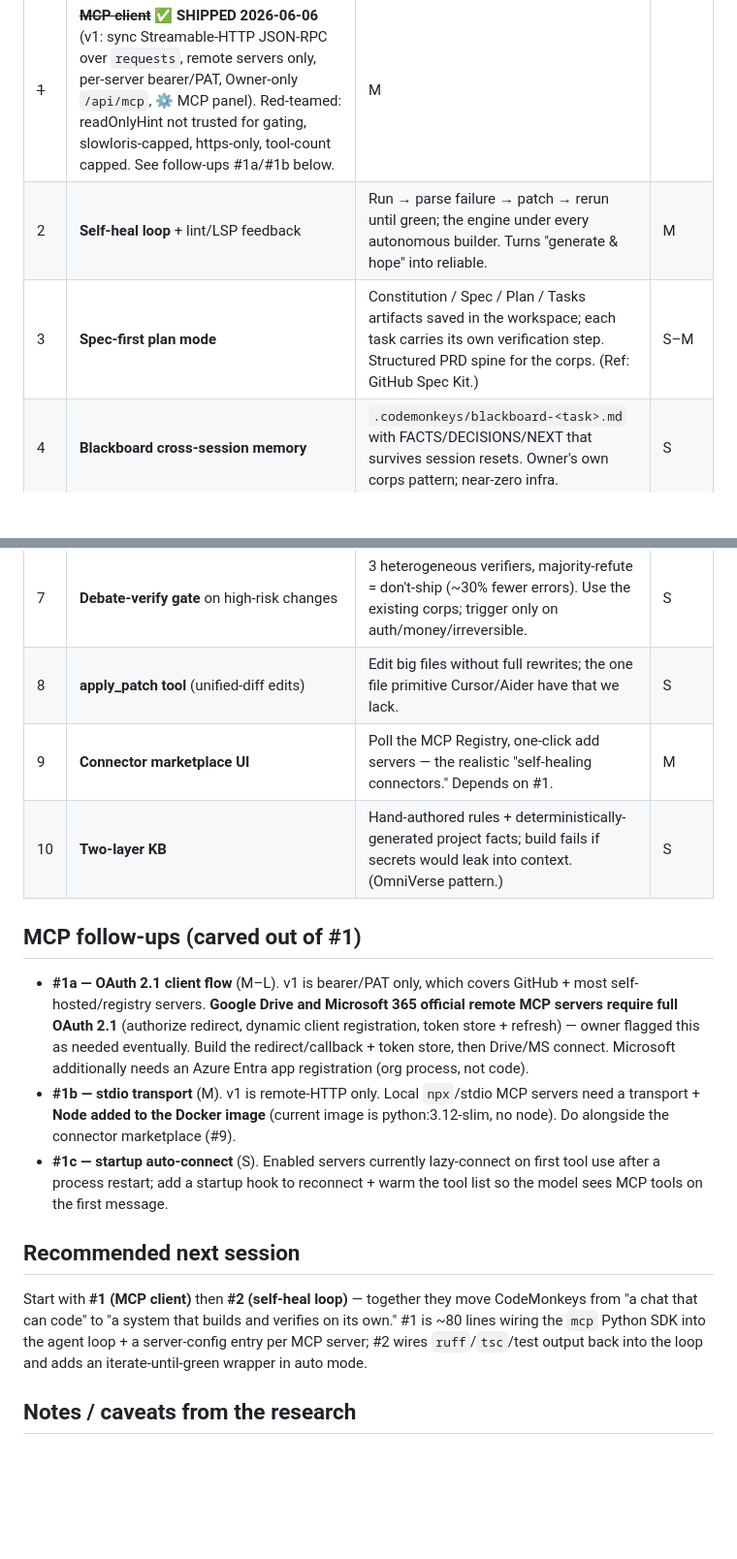
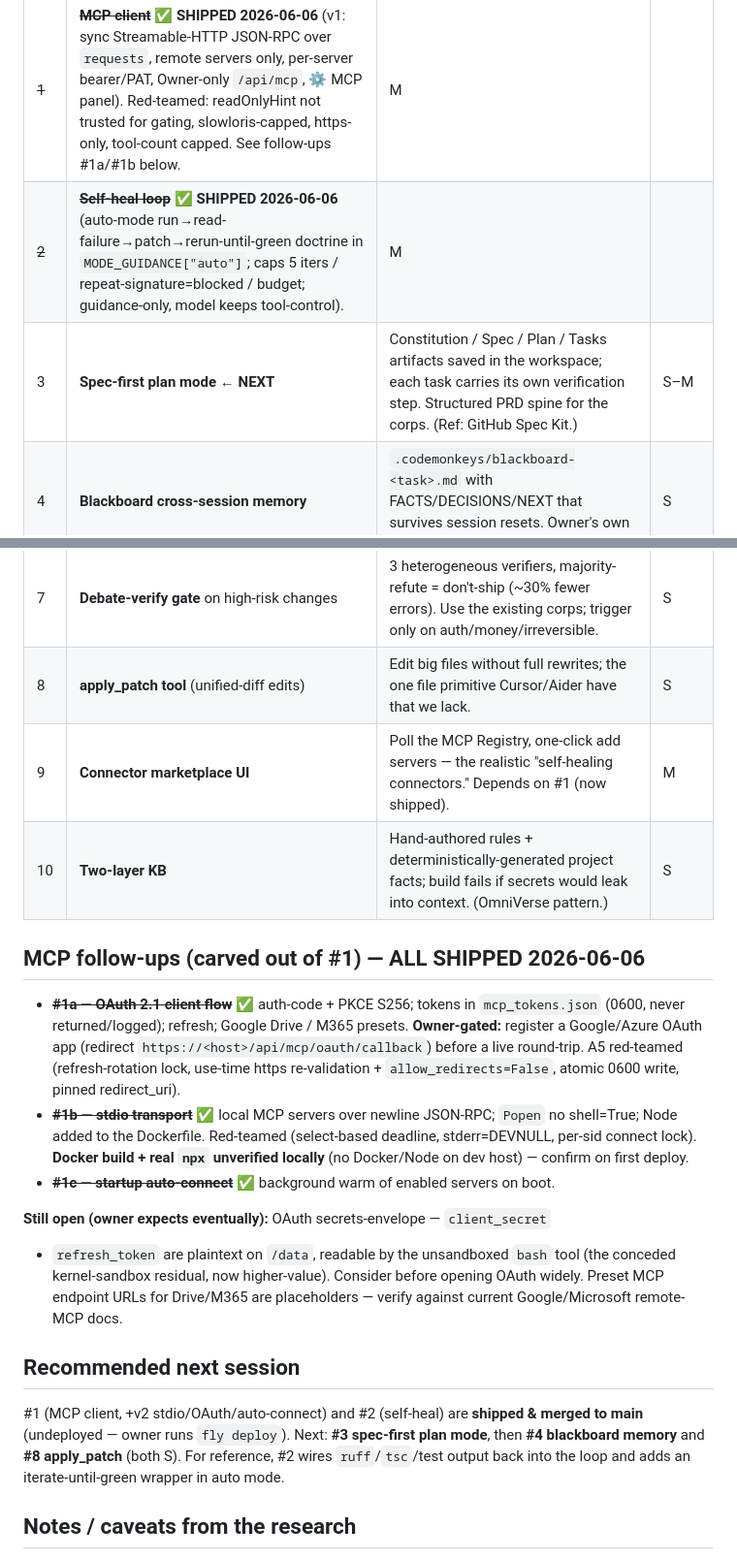
Before and after one commit to subtiliorars-sys/CodeMonkeys, a Markdown page: docs/IDEATION.md, 2 parts joined by grey strips. Shown at 97% size. GitHub-like rendering; blank space fills up the shorter version.

```diff
--- a/docs/IDEATION.md
+++ b/docs/IDEATION.md
@@ -17,38 +17,42 @@ human.** That loop is the thing to own.
 | # | Feature | Why | Effort |
 |---|---------|-----|--------|
 | ~~1~~ | ~~**MCP client**~~ ✅ **SHIPPED 2026-06-06** (v1: sync Streamable-HTTP JSON-RPC over `requests`, remote servers only, per-server bearer/PAT, Owner-only `/api/mcp`, ⚙ MCP panel). Red-teamed: readOnlyHint not trusted for gating, slowloris-capped, https-only, tool-count capped. See follow-ups #1a/#1b below. | M |
-| 2 | **Self-heal loop** + lint/LSP feedback | Run → parse failure → patch → rerun until green; the engine under every autonomous builder. Turns "generate & hope" into reliable. | M |
-| 3 | **Spec-first plan mode** | Constitution / Spec / Plan / Tasks artifacts saved in the workspace; each task carries its own verification step. Structured PRD spine for the corps. (Ref: GitHub Spec Kit.) | S–M |
+| ~~2~~ | ~~**Self-heal loop**~~ ✅ **SHIPPED 2026-06-06** (auto-mode run→read-failure→patch→rerun-until-green doctrine in `MODE_GUIDANCE["auto"]`; caps 5 iters / repeat-signature=blocked / budget; guidance-only, model keeps tool-control). | M |
+| 3 | **Spec-first plan mode** ← **NEXT** | Constitution / Spec / Plan / Tasks artifacts saved in the workspace; each task carries its own verification step. Structured PRD spine for the corps. (Ref: GitHub Spec Kit.) | S–M |
 | 4 | **Blackboard cross-session memory** | `.codemonkeys/blackboard-<task>.md` with FACTS/DECISIONS/NEXT that survives session resets. Owner's own corps pattern; near-zero infra. | S |
 | 5 | **Issue/webhook-triggered background runs** | Assign an issue / hit a webhook → background session opens a PR. Pair with notify-on-done (OmniVerse pattern). Cron via existing `/loop`. | M |
 | 6 | **Tiered / "fractal" memory + theme-token compaction** | Per-session raw → scrubbed working memory → curated pattern library; compact by extracting structured theme tokens, not lossy LLM summaries. (Owner's memory-engine spec.) | L |
 | 7 | **Debate-verify gate** on high-risk changes | 3 heterogeneous verifiers, majority-refute = don't-ship (~30% fewer errors). Use the existing corps; trigger only on auth/money/irreversible. | S |
 | 8 | **apply_patch tool** (unified-diff edits) | Edit big files without full rewrites; the one file primitive Cursor/Aider have that we lack. | S |
-| 9 | **Connector marketplace UI** | Poll the MCP Registry, one-click add servers — the realistic "self-healing connectors." Depends on #1. | M |
+| 9 | **Connector marketplace UI** | Poll the MCP Registry, one-click add servers — the realistic "self-healing connectors." Depends on #1 (now shipped). | M |
 | 10 | **Two-layer KB** | Hand-authored rules + deterministically-generated project facts; build fails if secrets would leak into context. (OmniVerse pattern.) | S |
 
-## MCP follow-ups (carved out of #1)
+## MCP follow-ups (carved out of #1) — ALL SHIPPED 2026-06-06
 
-- **#1a — OAuth 2.1 client flow** (M–L). v1 is bearer/PAT only, which covers
-  GitHub + most self-hosted/registry servers. **Google Drive and Microsoft 365
-  official remote MCP servers require full OAuth 2.1** (authorize redirect,
-  dynamic client registration, token store + refresh) — owner flagged this as
-  needed eventually. Build the redirect/callback + token store, then Drive/MS
-  connect. Microsoft additionally needs an Azure Entra app registration (org
-  process, not code).
-- **#1b — stdio transport** (M). v1 is remote-HTTP only. Local `npx`/stdio MCP
-  servers need a transport + **Node added to the Docker image** (current image is
-  python:3.12-slim, no node). Do alongside the connector marketplace (#9).
-- **#1c — startup auto-connect** (S). Enabled servers currently lazy-connect on
-  first tool use after a process restart; add a startup hook to reconnect + warm
-  the tool list so the model sees MCP tools on the first message.
+- ~~**#1a — OAuth 2.1 client flow**~~ ✅ auth-code + PKCE S256; tokens in
+  `mcp_tokens.json` (0600, never returned/logged); refresh; Google Drive / M365
+  presets. **Owner-gated:** register a Google/Azure OAuth app (redirect
+  `https://<host>/api/mcp/oauth/callback`) before a live round-trip. A5
+  red-teamed (refresh-rotation lock, use-time https re-validation +
+  `allow_redirects=False`, atomic 0600 write, pinned redirect_uri).
+- ~~**#1b — stdio transport**~~ ✅ local MCP servers over newline JSON-RPC;
+  `Popen` no shell=True; Node added to the Dockerfile. Red-teamed (select-based
+  deadline, stderr=DEVNULL, per-sid connect lock). **Docker build + real `npx`
+  unverified locally** (no Docker/Node on dev host) — confirm on first deploy.
+- ~~**#1c — startup auto-connect**~~ ✅ background warm of enabled servers on boot.
+
+**Still open (owner expects eventually):** OAuth secrets-envelope — `client_secret`
++ `refresh_token` are plaintext on `/data`, readable by the unsandboxed `bash`
+tool (the conceded kernel-sandbox residual, now higher-value). Consider before
+opening OAuth widely. Preset MCP endpoint URLs for Drive/M365 are placeholders —
+verify against current Google/Microsoft remote-MCP docs.
 
 ## Recommended next session
 
-Start with **#1 (MCP client)** then **#2 (self-heal loop)** — together they move
-CodeMonkeys from "a chat that can code" to "a system that builds and verifies on
-its own." #1 is ~80 lines wiring the `mcp` Python SDK into the agent loop +
-a server-config entry per MCP server; #2 wires `ruff`/`tsc`/test output back
+#1 (MCP client, +v2 stdio/OAuth/auto-connect) and #2 (self-heal) are **shipped &
+merged to main** (undeployed — owner runs `fly deploy`). Next: **#3 spec-first
+plan mode**, then **#4 blackboard memory** and **#8 apply_patch** (both S). For
+reference, #2 wires `ruff`/`tsc`/test output back
 into the loop and adds an iterate-until-green wrapper in auto mode.
 
 ## Notes / caveats from the research
```
Also changed, not shown: docs/STATE.md (+34 -15 lines).
